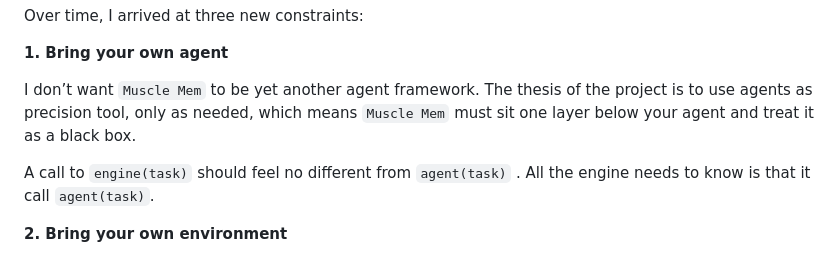
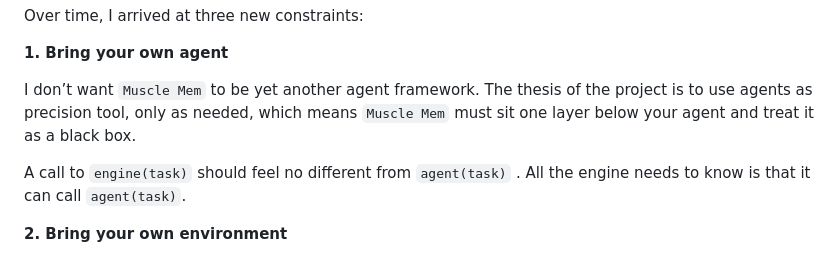
Before and after one commit to erik-dunteman/erik-dunteman.github.io, a Markdown page: blog/muscle-mem/index.md, the part around the change. Drawn GitHub-style.

```diff
--- a/blog/muscle-mem/index.md
+++ b/blog/muscle-mem/index.md
@@ -144,7 +144,7 @@ Over time, I arrived at three new constraints:
 
 I don’t want `Muscle Mem` to be yet another agent framework. The thesis of the project is to use agents as precision tool, only as needed, which means `Muscle Mem` must sit one layer below your agent and treat it as a black box.
 
-A call to `engine(task)` should feel no different from `agent(task)` . All the engine needs to know is that it call `agent(task)`.
+A call to `engine(task)` should feel no different from `agent(task)` . All the engine needs to know is that it can call `agent(task)`.
 
 **2. Bring your own environment**
 
```
